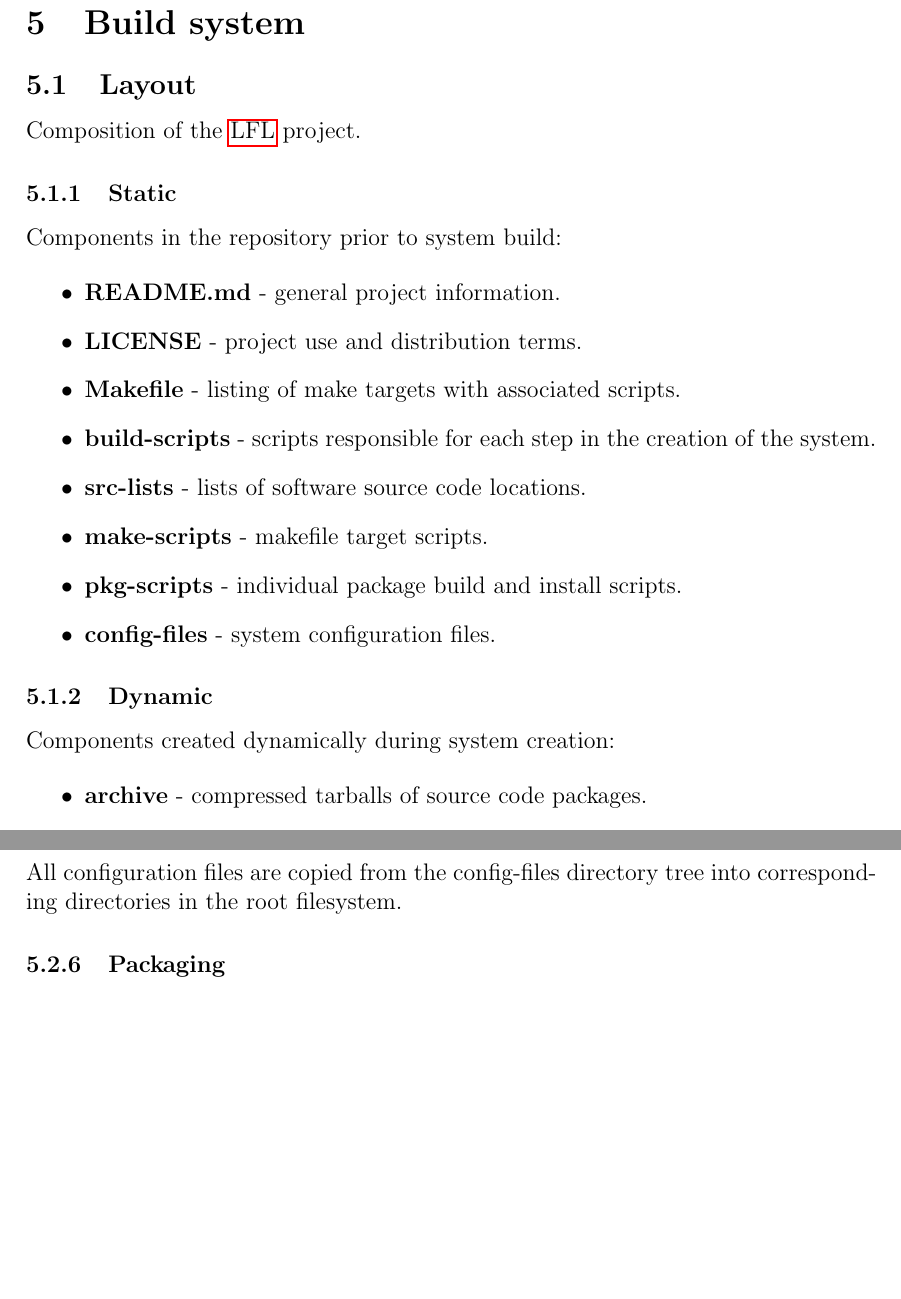
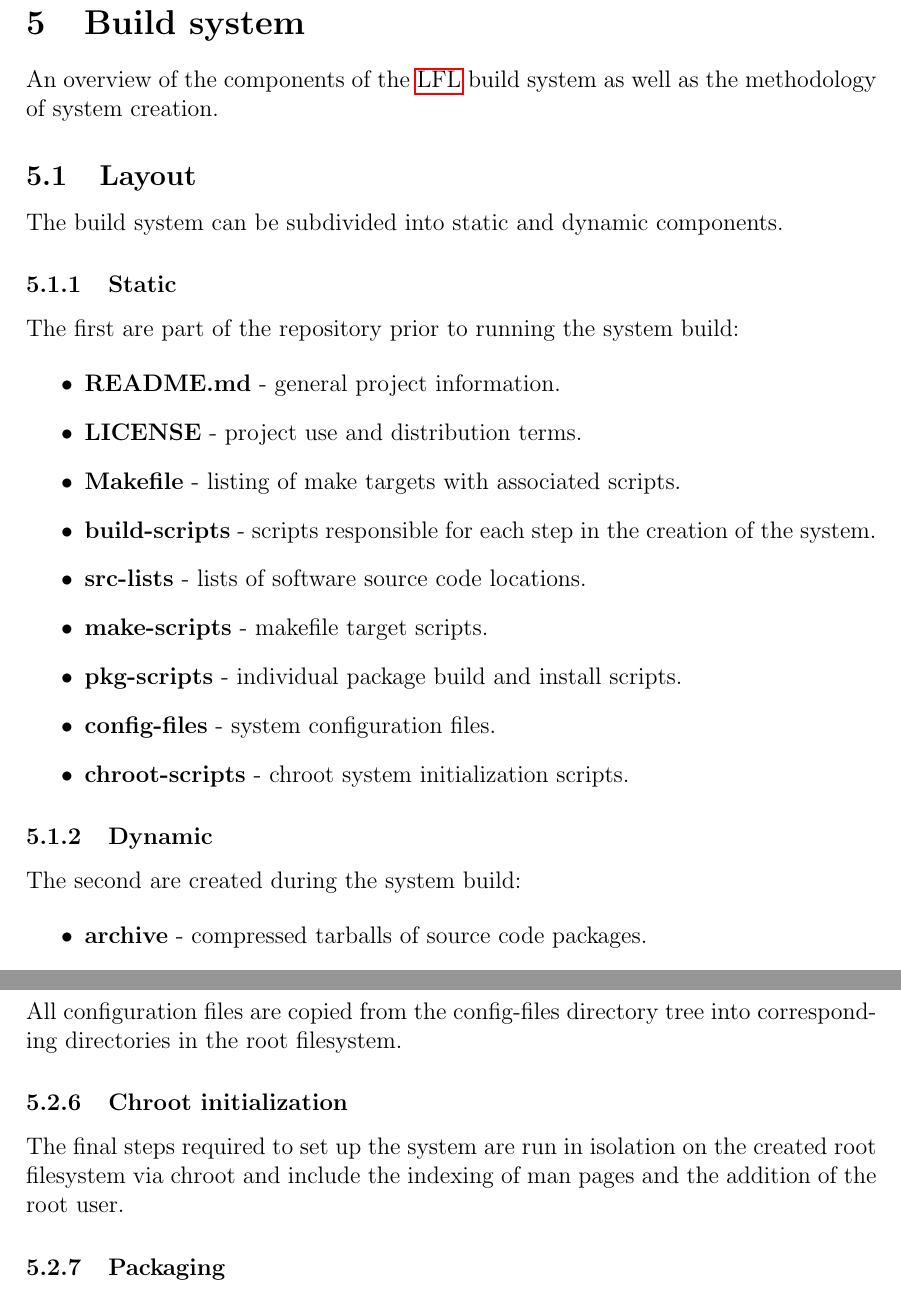
Before and after one commit to osdjp-lab/eng-degree-thesis, a LaTeX thesis (thesis.tex, which reads 5-build-system.tex): two parts of pages 21 and 22 of 35, joined at a grey line, cut so that both start at the same text, the shorter picture padded with empty space. Compiled offline with pdfLaTeX.

Commit message:
Update of build system.
Addition and rewording of a few introductory paragraphs.
Addition of chroot-scripts and chroot initialization.
Update of package acquisition subsubsection.

```diff
--- a/5-build-system.tex
+++ b/5-build-system.tex
@@ -1,12 +1,14 @@
 \section{Build system}\label{Build system}
+
+An overview of the components of the \gls{lfl} build system as well as the methodology of system creation.
 
 \subsection{Layout}
 
-Composition of the \gls{lfl} project.
+The build system can be subdivided into static and dynamic components.
 
 \subsubsection{Static}
 
-Components in the repository prior to system build:
+The first are part of the repository prior to running the system build:
 
 \begin{itemize}
     \item \textbf{README.md} - general project information.
@@ -17,11 +19,12 @@ Components in the repository prior to system build:
     \item \textbf{make-scripts} - makefile target scripts.
     \item \textbf{pkg-scripts} - individual package build and install scripts.
     \item \textbf{config-files} - system configuration files.
+    \item \textbf{chroot-scripts} - chroot system initialization scripts.
 \end{itemize}
 
 \subsubsection{Dynamic}
 
-Components created dynamically during system creation:
+The second are created during the system build:
 
 \begin{itemize}
     \item \textbf{archive} - compressed tarballs of source code packages.
@@ -55,6 +58,10 @@ Each piece of software is built in its respective subdirectory of sources, after
 
 All configuration files are copied from the config-files directory tree into corresponding directories in the root filesystem.
 
+\subsubsection{Chroot initialization}
+
+The final steps required to set up the system are run in isolation on the created root filesystem via chroot and include the indexing of man pages and the addition of the root user.
+
 \subsubsection{Packaging}
 
 All of the required system components located in the isoimage directory are packaged into an \glsxtrshort{iso} 9660 disk image.
```
Also changed, not shown: 5-build-system.tex (4 more changed lines).
